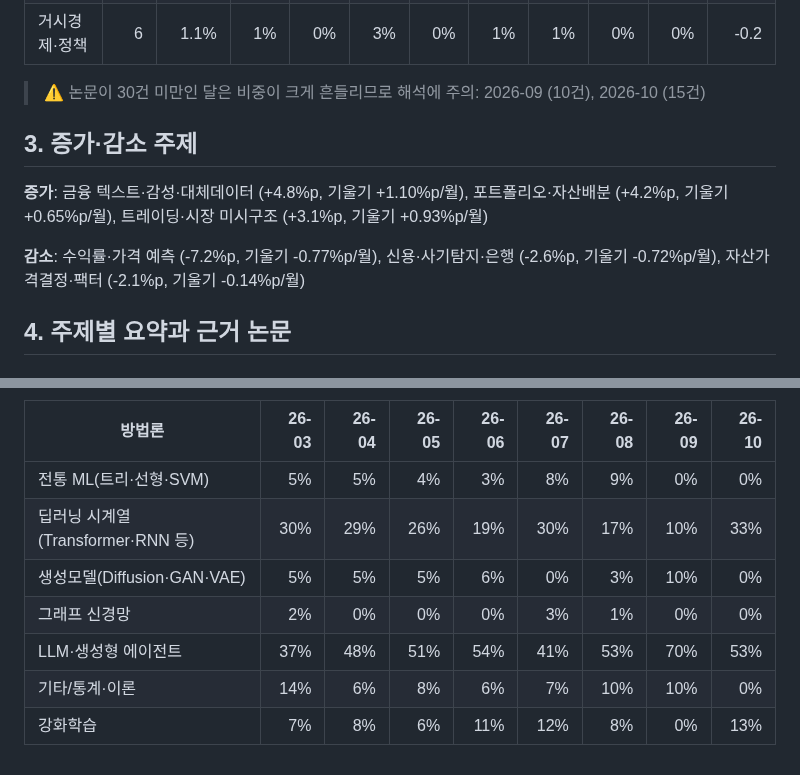
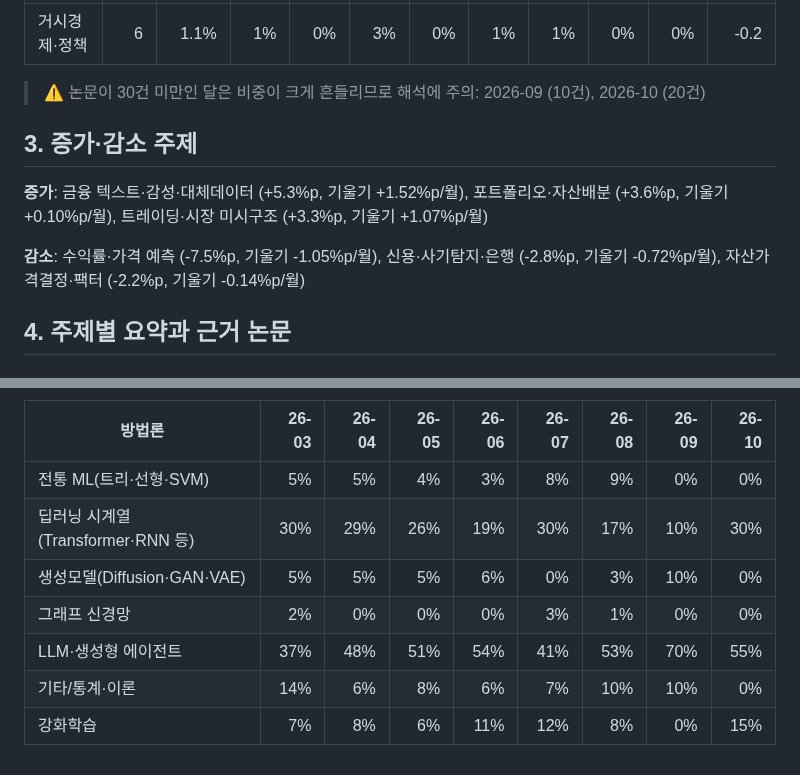
Before and after one commit to marji-kr/team_project_bigdata_26_02, a Markdown page: outputs/reports/trend_report_keyword.md, 2 parts joined by grey strips. GitHub-like rendering.

```diff
--- a/outputs/reports/trend_report_keyword.md
+++ b/outputs/reports/trend_report_keyword.md
@@ -27,12 +27,12 @@
 | 거시경제·정책 | 6 | 1.1% | 1% | 0% | 3% | 0% | 1% | 1% | 0% | 0% | -0.2 |
 
-> ⚠️ 논문이 30건 미만인 달은 비중이 크게 흔들리므로 해석에 주의: 2026-09 (10건), 2026-10 (15건)
+> ⚠️ 논문이 30건 미만인 달은 비중이 크게 흔들리므로 해석에 주의: 2026-09 (10건), 2026-10 (20건)
 
 ## 3. 증가·감소 주제
 
-**증가**: 금융 텍스트·감성·대체데이터 (+4.8%p, 기울기 +1.10%p/월), 포트폴리오·자산배분 (+4.2%p, 기울기 +0.65%p/월), 트레이딩·시장 미시구조 (+3.1%p, 기울기 +0.93%p/월)
+**증가**: 금융 텍스트·감성·대체데이터 (+5.3%p, 기울기 +1.52%p/월), 포트폴리오·자산배분 (+3.6%p, 기울기 +0.10%p/월), 트레이딩·시장 미시구조 (+3.3%p, 기울기 +1.07%p/월)
 
-**감소**: 수익률·가격 예측 (-7.2%p, 기울기 -0.77%p/월), 신용·사기탐지·은행 (-2.6%p, 기울기 -0.72%p/월), 자산가격결정·팩터 (-2.1%p, 기울기 -0.14%p/월)
+**감소**: 수익률·가격 예측 (-7.5%p, 기울기 -1.05%p/월), 신용·사기탐지·은행 (-2.8%p, 기울기 -0.72%p/월), 자산가격결정·팩터 (-2.2%p, 기울기 -0.14%p/월)
 
 ## 4. 주제별 요약과 근거 논문
 
@@ -120,9 +120,9 @@
 | 방법론 | 26-03 | 26-04 | 26-05 | 26-06 | 26-07 | 26-08 | 26-09 | 26-10 |
 |---|---:|---:|---:|---:|---:|---:|---:|---:|
 | 전통 ML(트리·선형·SVM) | 5% | 5% | 4% | 3% | 8% | 9% | 0% | 0% |
-| 딥러닝 시계열(Transformer·RNN 등) | 30% | 29% | 26% | 19% | 30% | 17% | 10% | 33% |
+| 딥러닝 시계열(Transformer·RNN 등) | 30% | 29% | 26% | 19% | 30% | 17% | 10% | 30% |
 | 생성모델(Diffusion·GAN·VAE) | 5% | 5% | 5% | 6% | 0% | 3% | 10% | 0% |
 | 그래프 신경망 | 2% | 0% | 0% | 0% | 3% | 1% | 0% | 0% |
-| LLM·생성형 에이전트 | 37% | 48% | 51% | 54% | 41% | 53% | 70% | 53% |
+| LLM·생성형 에이전트 | 37% | 48% | 51% | 54% | 41% | 53% | 70% | 55% |
 | 기타/통계·이론 | 14% | 6% | 8% | 6% | 7% | 10% | 10% | 0% |
-| 강화학습 | 7% | 8% | 6% | 11% | 12% | 8% | 0% | 13% |
+| 강화학습 | 7% | 8% | 6% | 11% | 12% | 8% | 0% | 15% |
```
Also changed, not shown: other parts of outputs/reports/trend_report_keyword.md (+28 -28 lines), outputs/figures/method_share.png, outputs/figures/monthly_counts.png, outputs/figures/topic_share.png, 9 other files.
